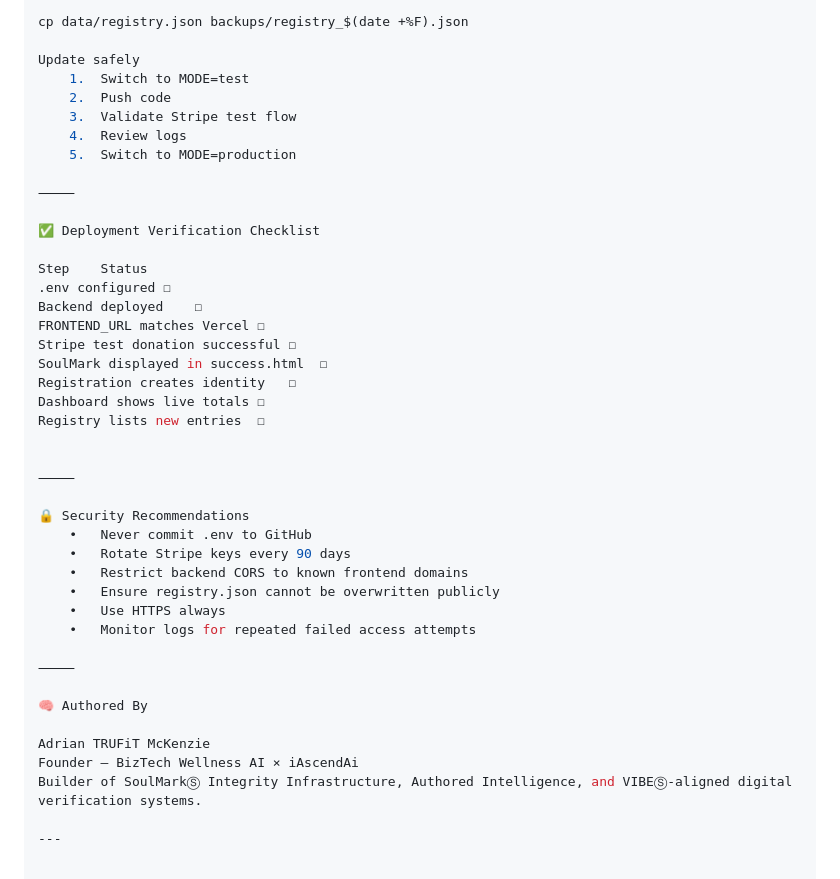
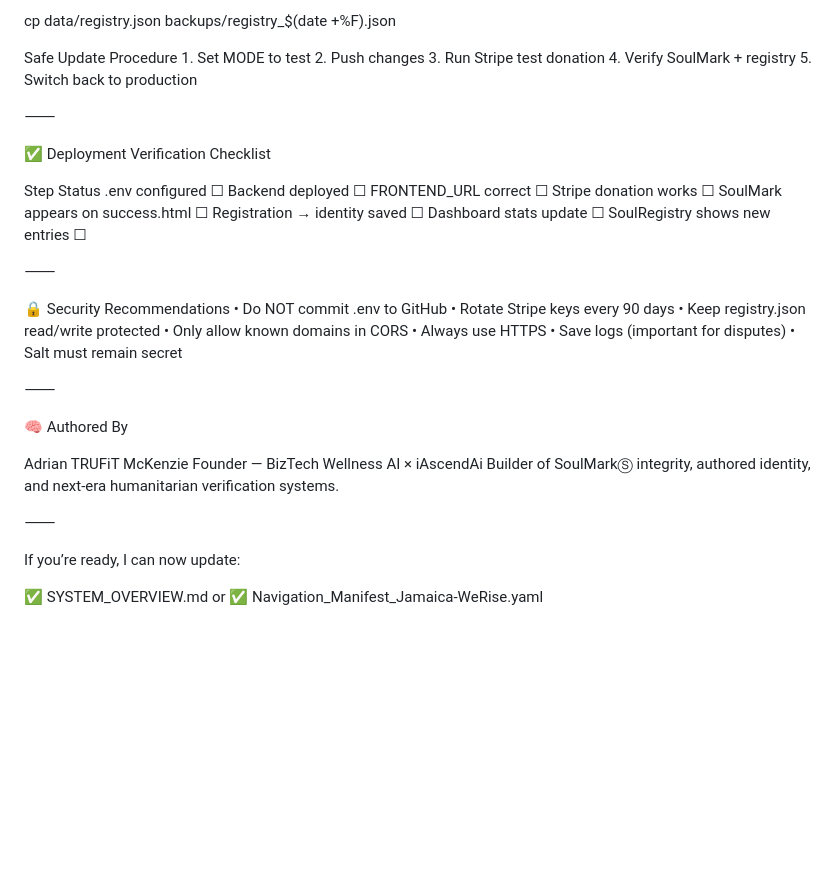
Before and after one commit to AdrianTRUFiT/jamaica-we-rise, a Markdown page: docs/DEPLOYMENT_NOTES.md, the part around the change printed below. GitHub-like rendering; blank space fills up the shorter version.

```diff
--- a/docs/DEPLOYMENT_NOTES.md
+++ b/docs/DEPLOYMENT_NOTES.md
@@ -200,12 +226,12 @@ Backup registry regularly:
 
 cp data/registry.json backups/registry_$(date +%F).json
 
-Update safely
-	1.	Switch to MODE=test
-	2.	Push code
-	3.	Validate Stripe test flow
-	4.	Review logs
-	5.	Switch to MODE=production
+Safe Update Procedure
+	1.	Set MODE to test
+	2.	Push changes
+	3.	Run Stripe test donation
+	4.	Verify SoulMark + registry
+	5.	Switch back to production
 
 ⸻
 
@@ -214,23 +240,24 @@ Update safely
 Step	Status
 .env configured	☐
 Backend deployed	☐
-FRONTEND_URL matches Vercel	☐
-Stripe test donation successful	☐
-SoulMark displayed in success.html	☐
-Registration creates identity	☐
-Dashboard shows live totals	☐
-Registry lists new entries	☐
+FRONTEND_URL correct	☐
+Stripe donation works	☐
+SoulMark appears on success.html	☐
+Registration → identity saved	☐
+Dashboard stats update	☐
+SoulRegistry shows new entries	☐
 
 
 ⸻
 
 🔒 Security Recommendations
-	•	Never commit .env to GitHub
+	•	Do NOT commit .env to GitHub
 	•	Rotate Stripe keys every 90 days
-	•	Restrict backend CORS to known frontend domains
-	•	Ensure registry.json cannot be overwritten publicly
-	•	Use HTTPS always
-	•	Monitor logs for repeated failed access attempts
+	•	Keep registry.json read/write protected
+	•	Only allow known domains in CORS
+	•	Always use HTTPS
+	•	Save logs (important for disputes)
+	•	Salt must remain secret
 
 ⸻
 
@@ -238,6 +265,12 @@ Registry lists new entries	☐
 
 Adrian TRUFiT McKenzie
 Founder — BizTech Wellness AI × iAscendAi
-Builder of SoulMarkⓈ Integrity Infrastructure, Authored Intelligence, and VIBEⓈ-aligned digital verification systems.
+Builder of SoulMarkⓈ integrity, authored identity, and next-era humanitarian verification systems.
 
----
+⸻
+
+If you’re ready, I can now update:
+
+✅ SYSTEM_OVERVIEW.md
+or
+✅ Navigation_Manifest_Jamaica-WeRise.yaml
```
Also changed, not shown: other parts of docs/DEPLOYMENT_NOTES.md (+128 -102 lines).
